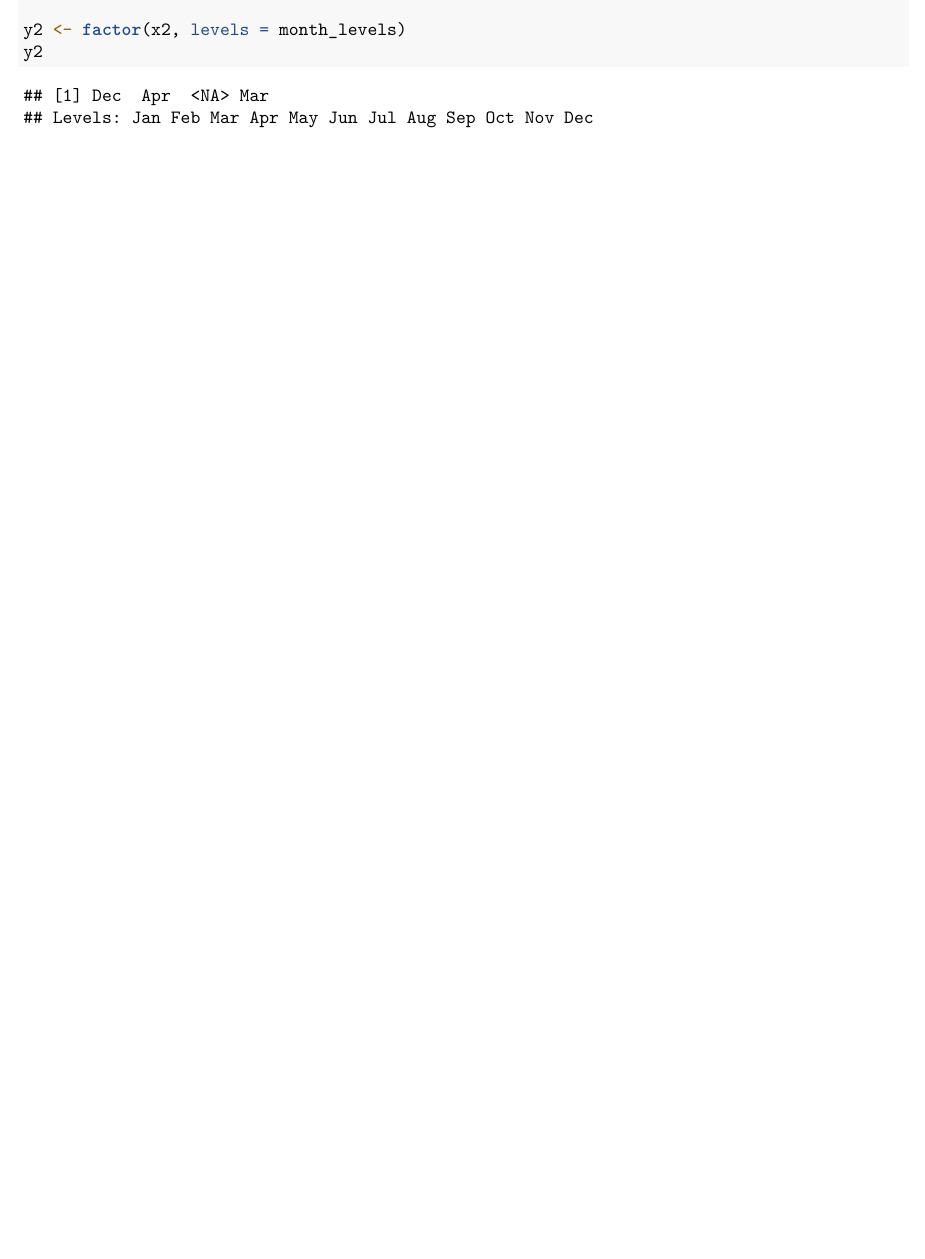
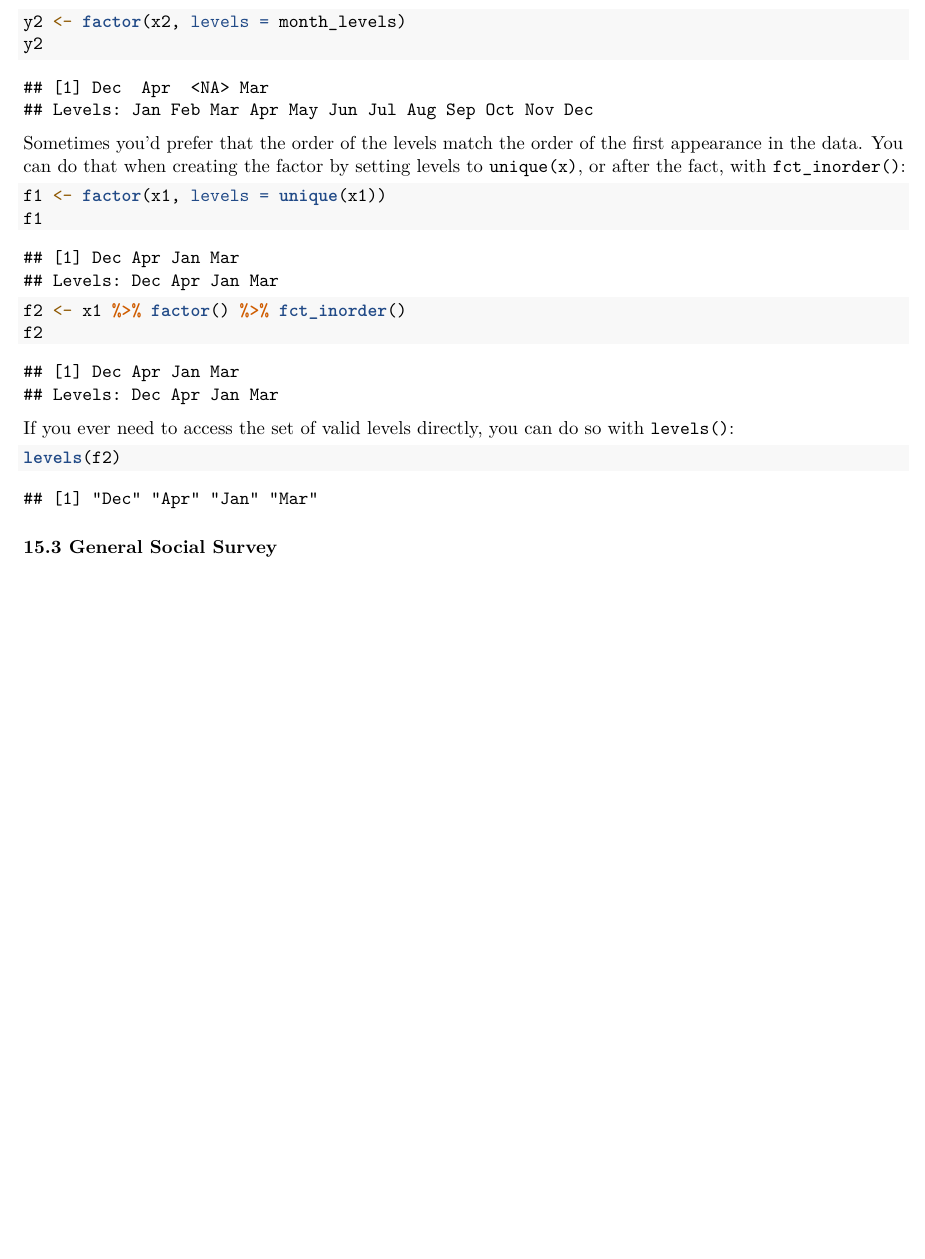
Before and after one commit to Testimate/R4ds-Note-and-Exercises-Solution, an R Markdown document (Chapter 15 Factors.Rmd): part of the page before the commit and part of page 2 of 2 after it, cut so that both start at the same text, the shorter picture padded with empty space. Rendered offline with R 4.5, knitr and Pandoc, then LaTeX, with nearby package versions; both versions are drawn in the output format of the newer one.

Commit message:
Apr 18 Finish 15.3

````diff
--- a/Chapter 15 Factors.Rmd
+++ b/Chapter 15 Factors.Rmd
@@ -51,3 +59,22 @@ x2 <- c("Dec", "Apr", "Jam", "Mar") # Typo
 y2 <- factor(x2, levels = month_levels)
 y2
 ```
+
+Sometimes you’d prefer that the order of the levels match the order of the first appearance in the data. You can do that when creating the factor by setting levels to `unique(x)`, or after the fact, with `fct_inorder()`:
+
+```{r}
+f1 <- factor(x1, levels = unique(x1))
+f1
+
+f2 <- x1 %>% factor() %>% fct_inorder()
+f2
+```
+
+If you ever need to access the set of valid levels directly, you can do so with `levels()`:
+
+```{r}
+levels(f2)
+```
+
+
+### 15.3 General Social Survey {#GeneralSocialSurvey}
````
Also changed, not shown: Chapter 15 Factors.Rmd (12 more changed lines).
